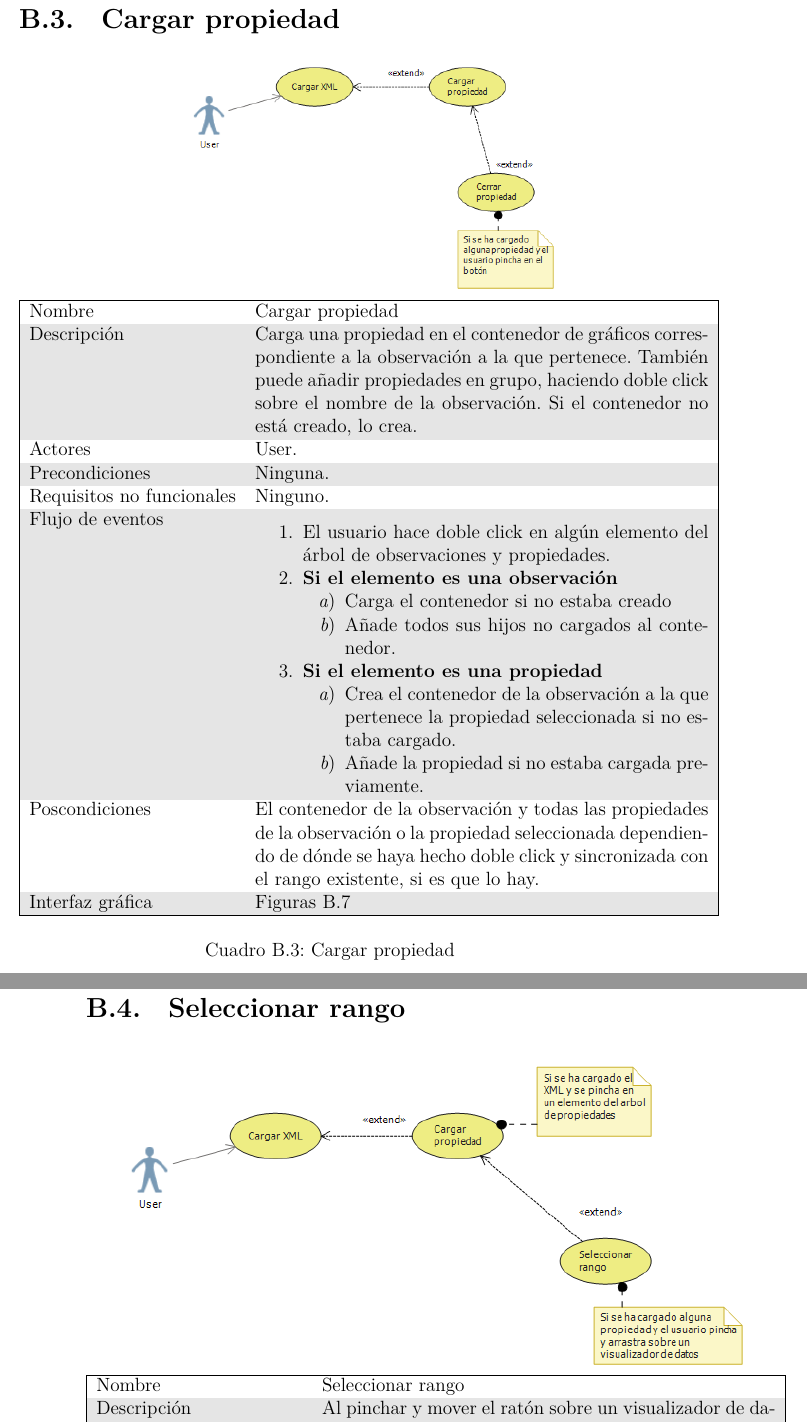
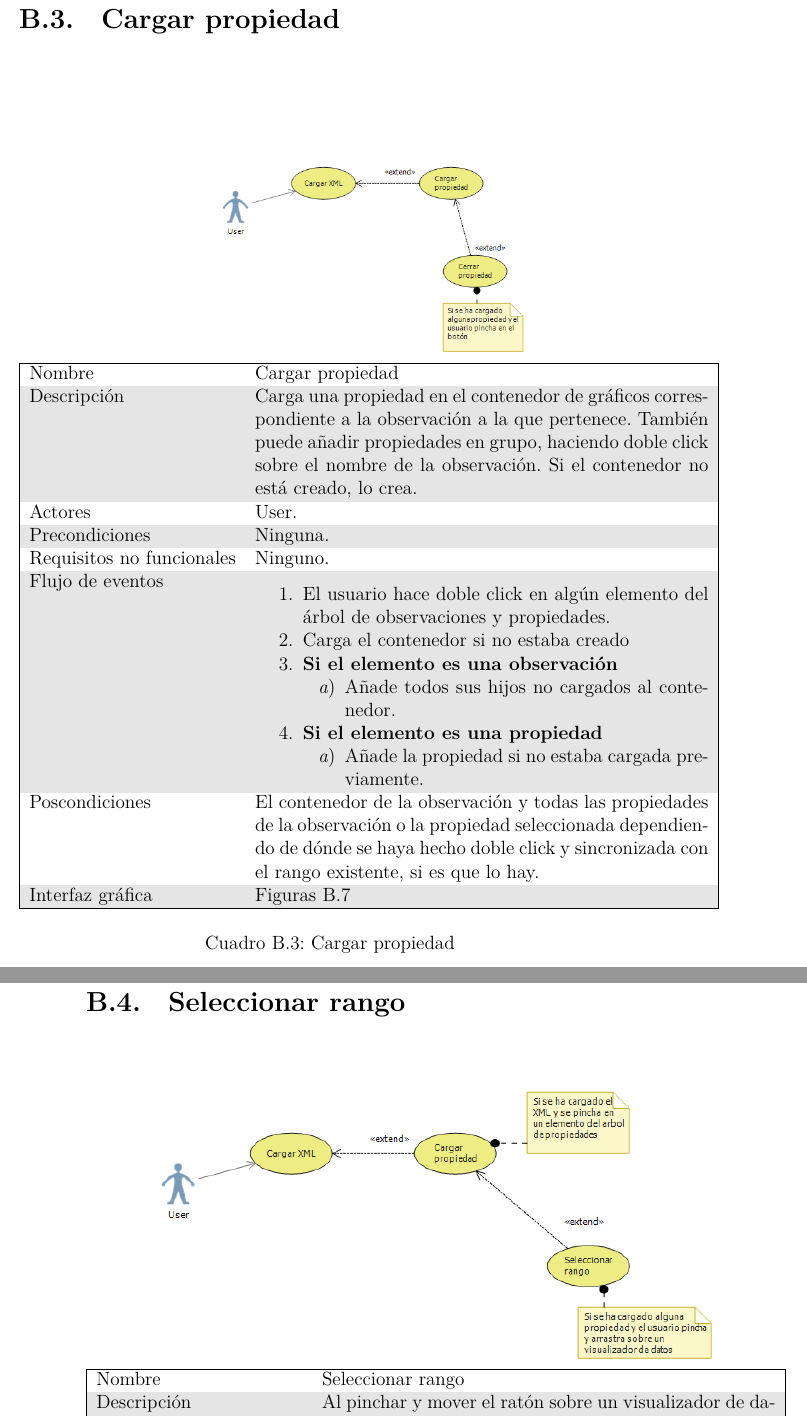
Before and after one commit to RubenAgudo/TFG_Documentation, a LaTeX book (main.tex, which reads Chapters/Casos_de_uso_extendidos.tex): two parts of pages 99 and 100 of 124, joined at a grey line, cut so that both start at the same text. Compiled offline with XeLaTeX.

Commit message:
Arreglados los saltos de pagina indebidos

```diff
--- a/Chapters/Casos_de_uso_extendidos.tex
+++ b/Chapters/Casos_de_uso_extendidos.tex
@@ -114,13 +118,14 @@ volver al cap\'itulo de Captura de requisitos.
 	\end{center}
 \end{table}
 
+
 \section{Cargar propiedad}
 \begin{table}[H]
 	\begin{center}
 		\rowcolors{2}{lightgray}{} %\rowcolors{<starting row index>}{<odd row color>}{<even row color>}
 		\begin{tabular}{|l*{1}{p{10cm}}|}
 
-			\multicolumn{2}{c}{\includegraphics[width=0.6\linewidth]{./Figures/CargarPropiedad.png}} \\
+			\multicolumn{2}{c}{\includegraphics[width=0.5\linewidth]{./Figures/CargarPropiedad.png}} \\
 			\hline
 		    Nombre                     & Cargar propiedad \\
 		    Descripci\'on              & Carga una propiedad en el contenedor de gr\'aficos
@@ -134,17 +139,14 @@ volver al cap\'itulo de Captura de requisitos.
 		    Flujo de eventos           & \begin{enumerate}
 		    								\item El usuario hace doble click en alg\'un elemento
 		    									  del \'arbol de observaciones y propiedades.
+		   									\item Carga el contenedor si no estaba creado
 		    								\item \textbf{Si el elemento es una observaci\'on}
 		    								\begin{enumerate}
-		    									\item Carga el contenedor si no estaba creado
 		    									\item A\~nade todos sus hijos no cargados al
 		    										  contenedor.
 		    								\end{enumerate}
 		    								\item \textbf{Si el elemento es una propiedad}
 		    								\begin{enumerate}
-			    								\item Crea el contenedor de la observaci\'on
-			    									  a la que pertenece la propiedad seleccionada
-			    									  si no estaba cargado.
 			    								\item A\~nade la propiedad si no estaba cargada
 			    									  previamente.
 
@@ -162,15 +164,13 @@ volver al cap\'itulo de Captura de requisitos.
 	\end{center}
 \end{table}
 
-
 \section{Seleccionar rango}
-
 \begin{table}[H]
 	\begin{center}
 		\rowcolors{2}{lightgray}{} %\rowcolors{<starting row index>}{<odd row color>}{<even row color>}
 		\begin{tabular}{|l*{1}{p{10cm}}|}
 
-			\multicolumn{2}{c}{\includegraphics[width=1.0\linewidth]{./Figures/SeleccionarRango.png}} \\
+			\multicolumn{2}{c}{\includegraphics[width=0.9\linewidth]{./Figures/SeleccionarRango.png}} \\
 			\hline
 		    Nombre                     & Seleccionar rango \\
 		    Descripci\'on              & Al pinchar y mover el rat\'on sobre un visualizador de datos,
```
Also changed, not shown: Chapters/Casos_de_uso_extendidos.tex (10 more changed lines).
